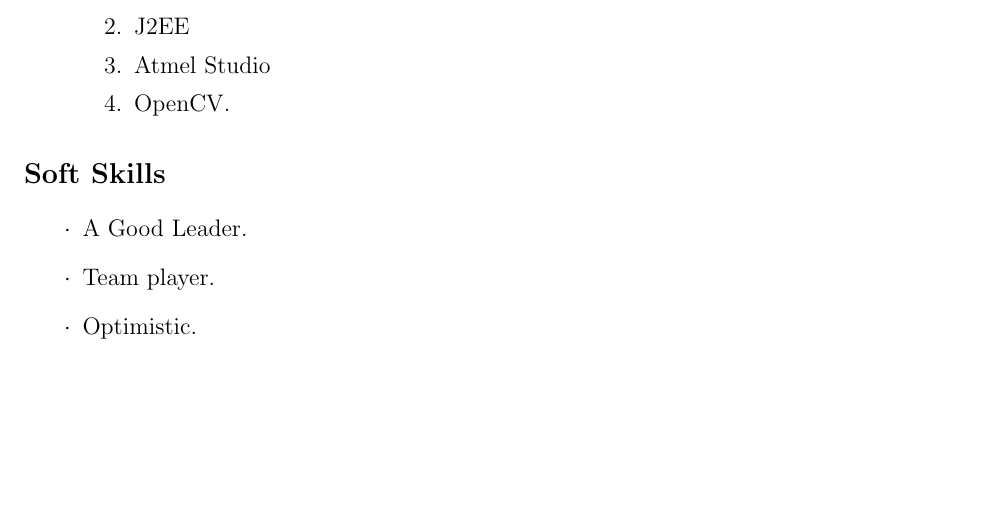
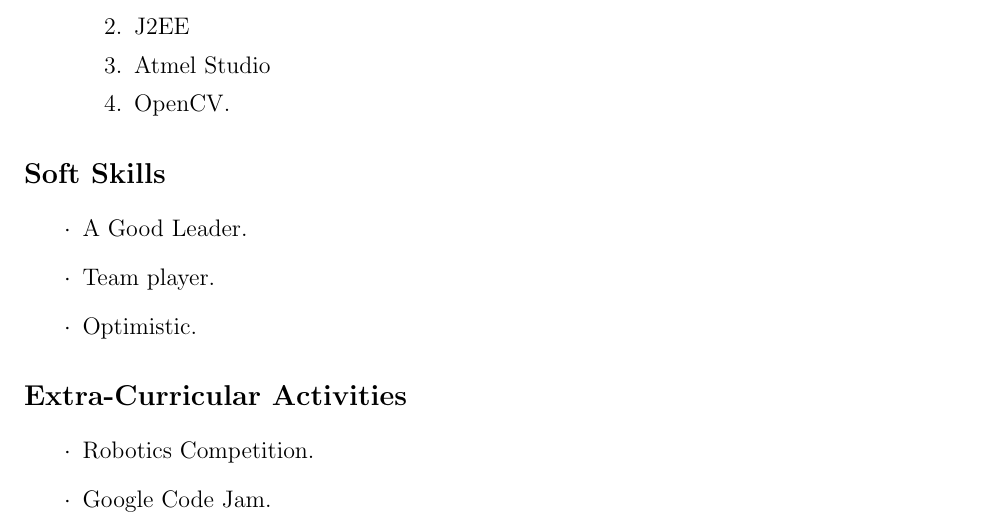
Before and after one commit to AbhishekRathore311/Abhishek_Rathore_Resume, a LaTeX CV (Abhishek_Rathore_Resume.tex): part of page 2 of 2, cut so that both start at the same text, the shorter picture padded with empty space. Compiled offline with pdfLaTeX.

Commit message:
Resume containing 7 sections.

```diff
--- a/Abhishek_Rathore_Resume.tex
+++ b/Abhishek_Rathore_Resume.tex
@@ -67,4 +67,9 @@ This project was based on Atmega 2560, Xbee Modules, Camera, Image Processing us
 \item[$\cdot$] Team player.
 \item[$\cdot$] Optimistic.
 \end{itemize}
+\section*{Extra-Curricular Activities}
+\begin{itemize}
+\item[$\cdot$] Robotics Competition.
+\item[$\cdot$] Google Code Jam.
+\end{itemize}
 \end{document}
```
Also changed, not shown: Abhishek_Rathore_Resume.pdf, 2 other files.
